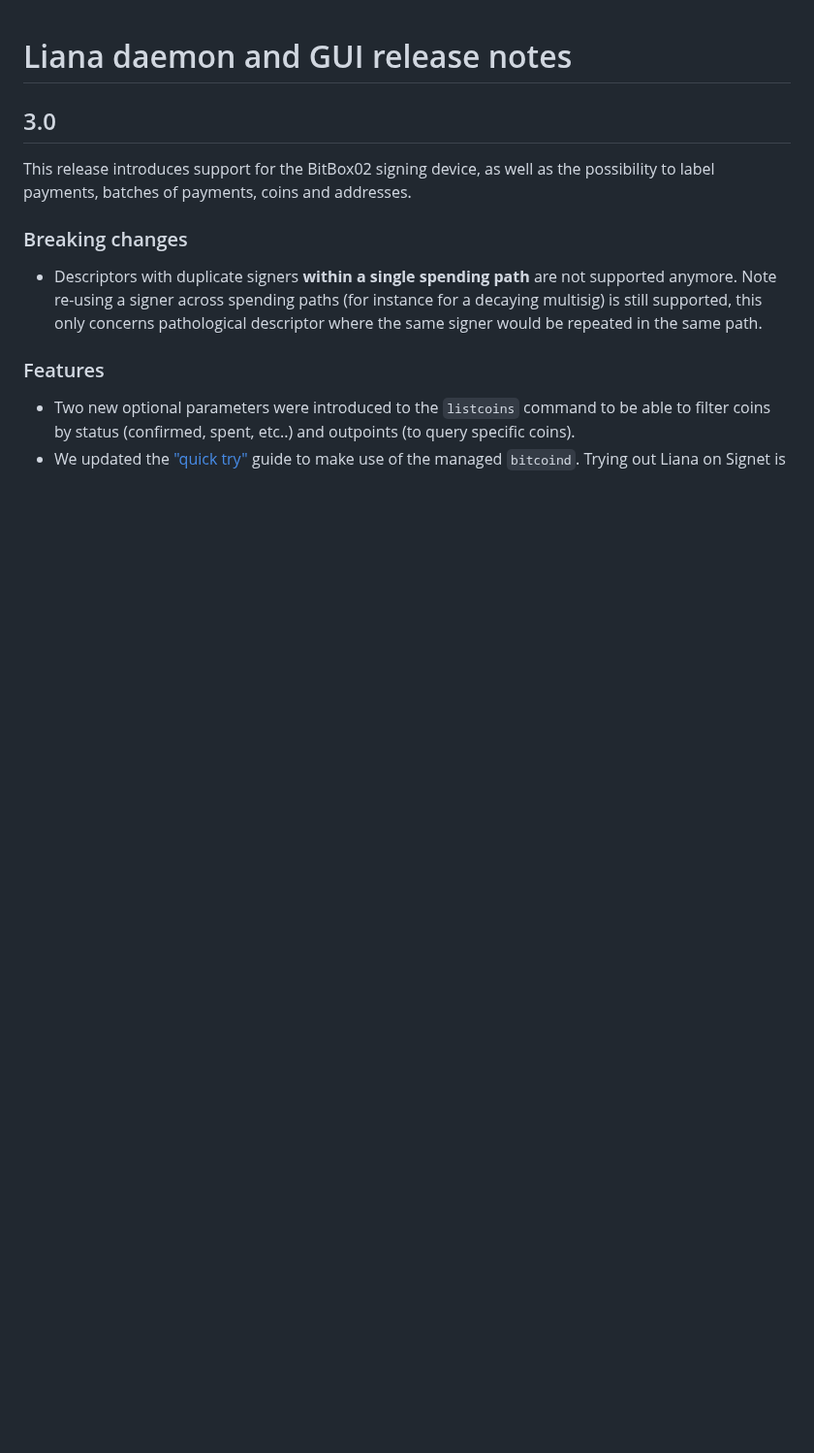
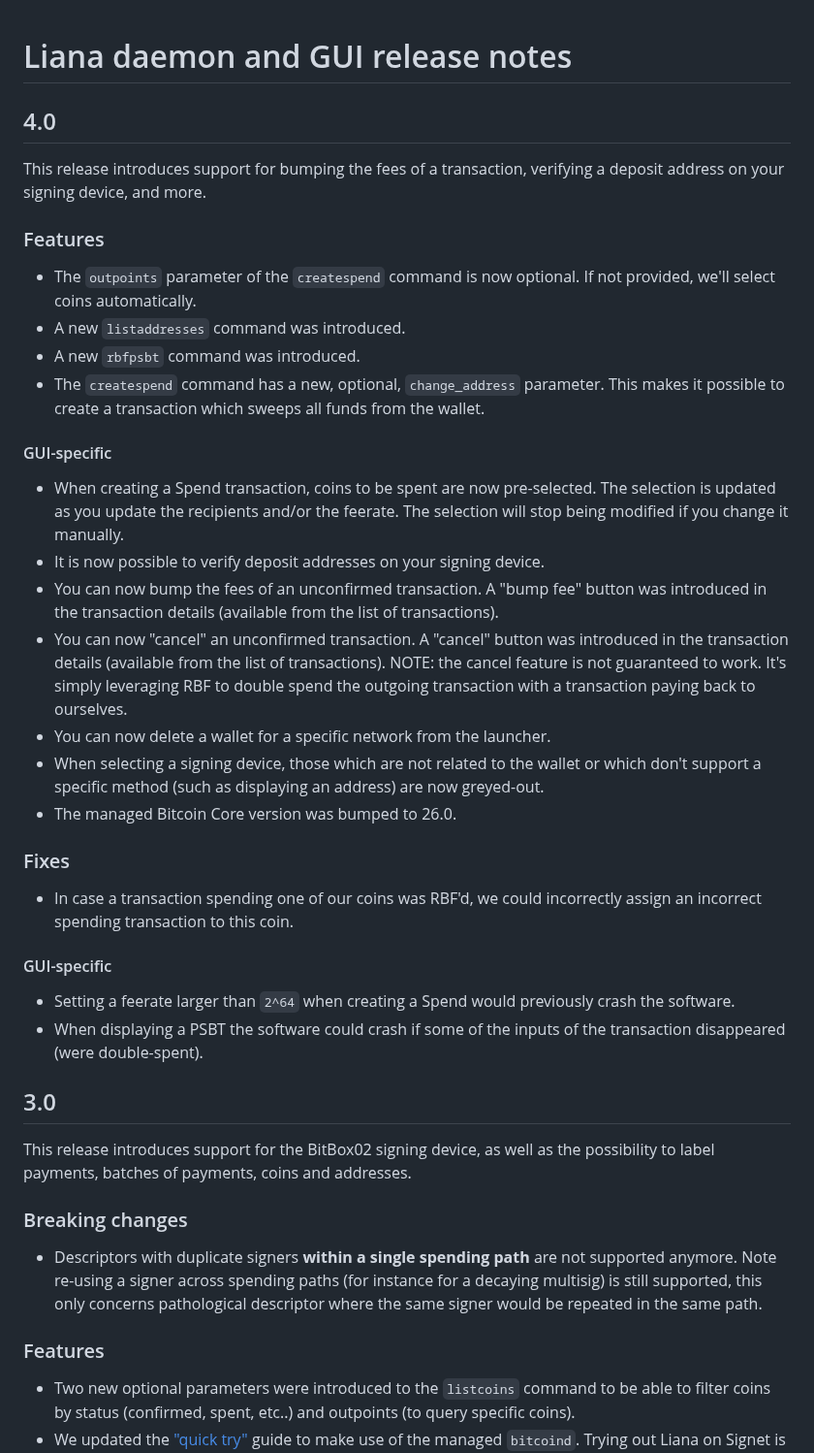
Before and after one commit to wizardsardine/liana, a Markdown page: CHANGELOG.md, the part around the change. Shown at 97% size. GitHub-like rendering; blank space fills up the shorter version.

Commit message:
CHANGELOG: release notes for v4

```diff
--- a/CHANGELOG.md
+++ b/CHANGELOG.md
@@ -1,4 +1,46 @@
 # Liana daemon and GUI release notes
+
+## 4.0
+
+This release introduces support for bumping the fees of a transaction, verifying a deposit address
+on your signing device, and more.
+
+### Features
+
+- The `outpoints` parameter of the `createspend` command is now optional. If not provided, we'll
+  select coins automatically.
+- A new `listaddresses` command was introduced.
+- A new `rbfpsbt` command was introduced.
+- The `createspend` command has a new, optional, `change_address` parameter. This makes it possible
+  to create a transaction which sweeps all funds from the wallet.
+
+#### GUI-specific
+
+- When creating a Spend transaction, coins to be spent are now pre-selected. The selection is
+  updated as you update the recipients and/or the feerate. The selection will stop being modified if
+  you change it manually.
+- It is now possible to verify deposit addresses on your signing device.
+- You can now bump the fees of an unconfirmed transaction. A "bump fee" button was introduced in the
+  transaction details (available from the list of transactions).
+- You can now "cancel" an unconfirmed transaction. A "cancel" button was introduced in the
+  transaction details (available from the list of transactions). NOTE: the cancel feature is not
+  guaranteed to work. It's simply leveraging RBF to double spend the outgoing transaction with a
+  transaction paying back to ourselves.
+- You can now delete a wallet for a specific network from the launcher.
+- When selecting a signing device, those which are not related to the wallet or which don't support
+  a specific method (such as displaying an address) are now greyed-out.
+- The managed Bitcoin Core version was bumped to 26.0.
+
+### Fixes
+
+- In case a transaction spending one of our coins was RBF'd, we could incorrectly assign an
+  incorrect spending transaction to this coin.
+
+#### GUI-specific
+
+- Setting a feerate larger than `2^64` when creating a Spend would previously crash the software.
+- When displaying a PSBT the software could crash if some of the inputs of the transaction
+  disappeared (were double-spent).
 
 ## 3.0
 
```
